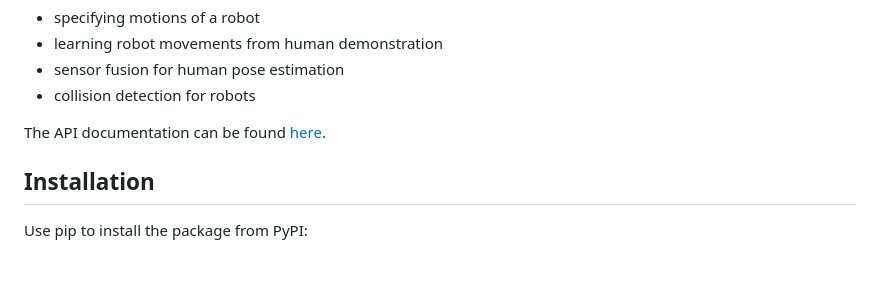
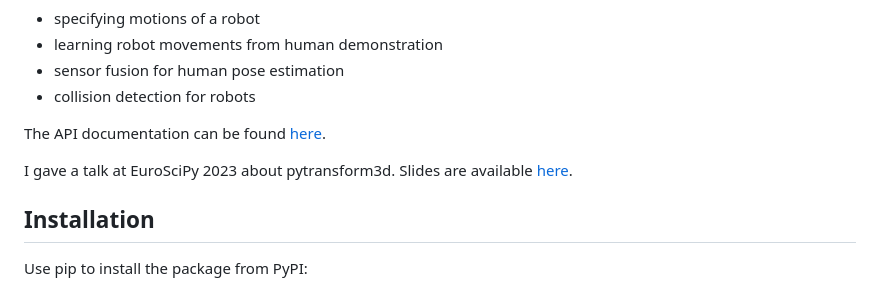
Before and after one commit to dfki-ric/pytransform3d, a Markdown page: README.md, the part around the change. Rendered like a GitHub page; blank space fills up the shorter version.

Commit message:
Link to EuroSciPy slides

```diff
--- a/README.md
+++ b/README.md
@@ -35,6 +35,9 @@ pytransform3d is used in various domains, for example:
 
 The API documentation can be found
 [here](https://dfki-ric.github.io/pytransform3d/).
+
+I gave a talk at EuroSciPy 2023 about pytransform3d. Slides are available
+[here](https://github.com/AlexanderFabisch/pytransform3d_euroscipy2023/).
 
 ## Installation
 
```
